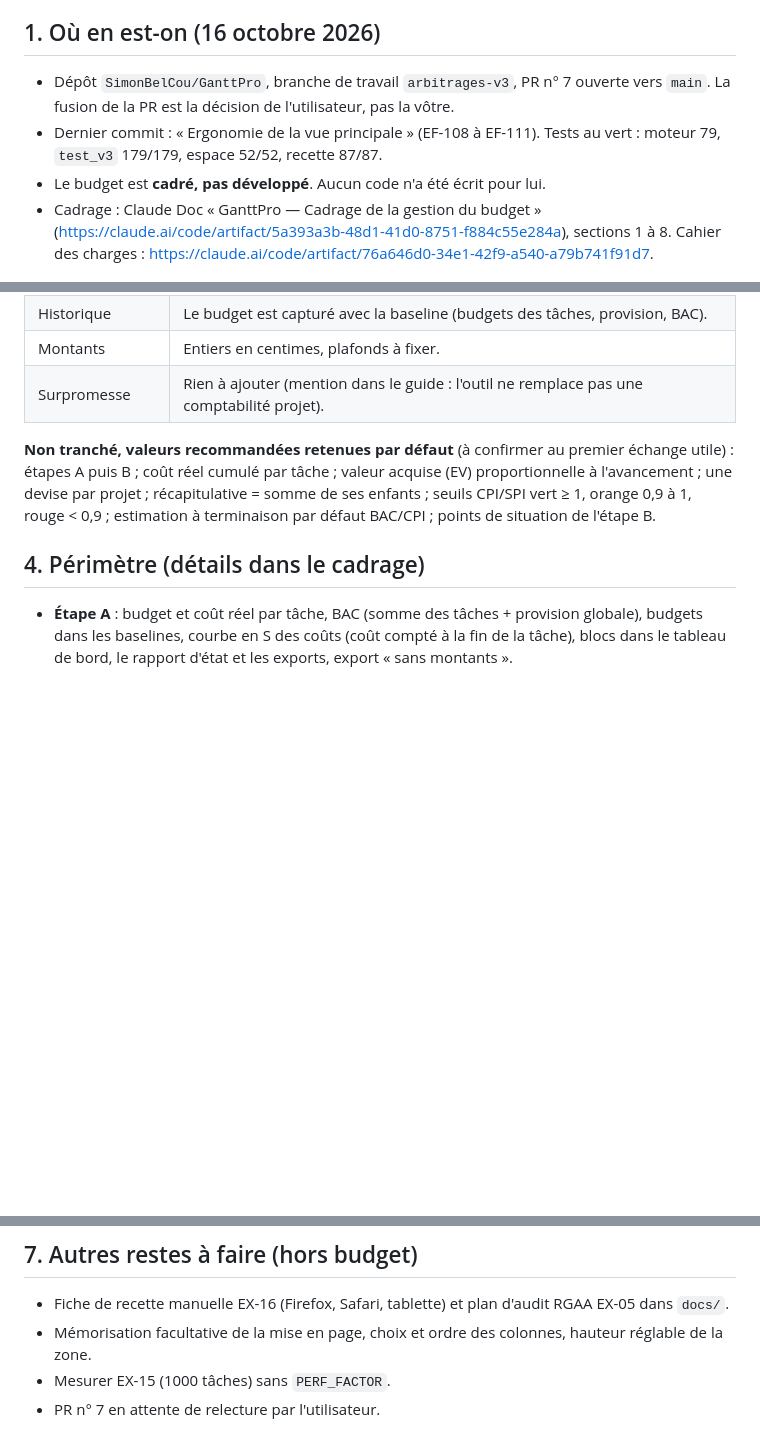
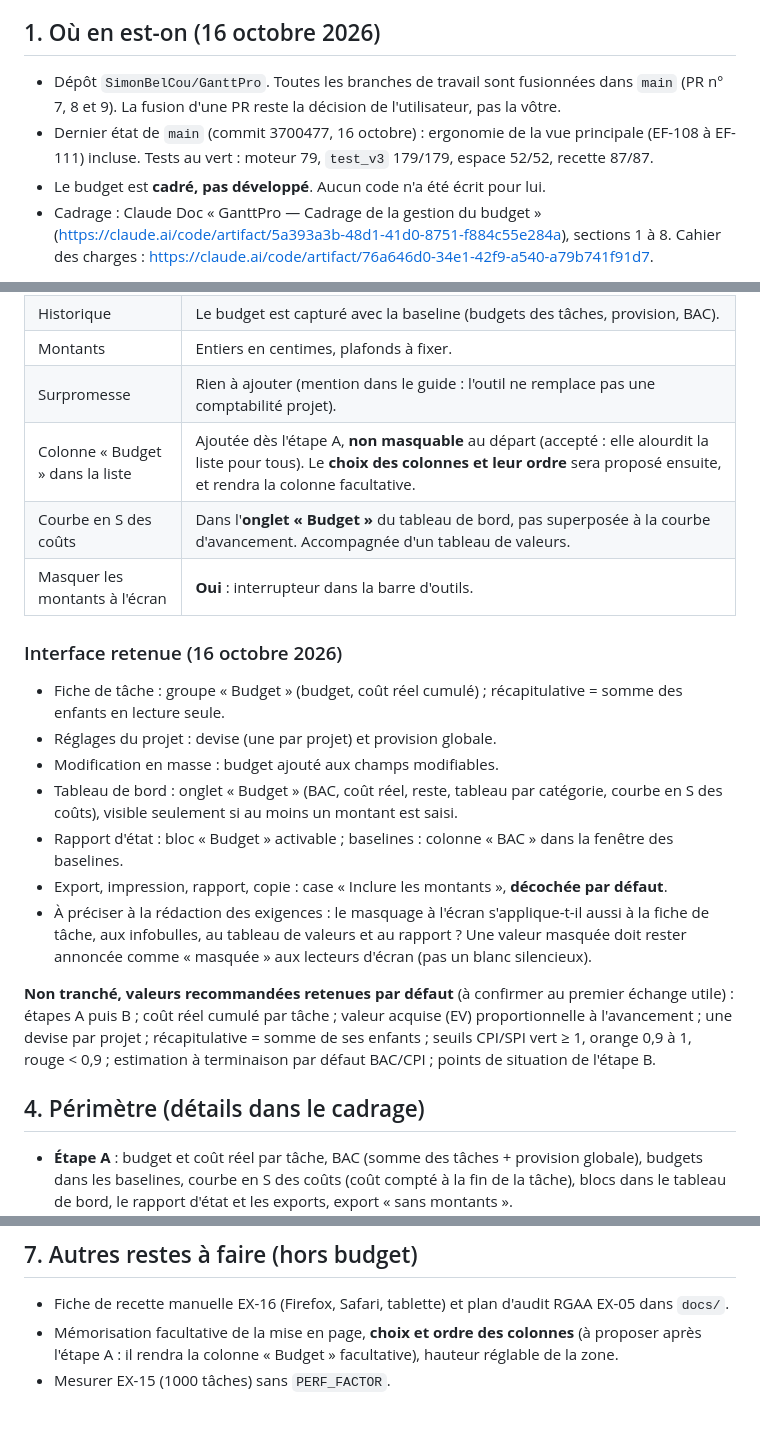
Before and after one commit to SimonBelCou/GanttPro, a Markdown page: docs/reprise-budget.md, 3 parts joined by grey strips. Rendered like a GitHub page; blank space fills up the shorter version.

Commit message:
Budget : note les décisions d'interface du 16 octobre 2026
Colonne « Budget » non masquable dès l'étape A (choix des colonnes ensuite),
courbe des coûts dans l'onglet Budget, interrupteur « Masquer les montants à
l'écran ». Corrige l'état du dépôt (PR n° 7, 8 et 9 fusionnées).

Co-Authored-By: Claude Sonnet 5.5 <noreply@anthropic.com>
Claude-Session: https://claude.ai/code/session_01XzzWved2FTcnf63goHfU1f

```diff
--- a/docs/reprise-budget.md
+++ b/docs/reprise-budget.md
@@ -5,10 +5,10 @@ Aucune donnée réelle : tous les montants ci-dessous sont des exemples.
 
 ## 1. Où en est-on (16 octobre 2026)
 
-- Dépôt `SimonBelCou/GanttPro`, branche de travail `arbitrages-v3`, PR n° 7 ouverte vers `main`.
-  La fusion de la PR est la décision de l'utilisateur, pas la vôtre.
-- Dernier commit : « Ergonomie de la vue principale » (EF-108 à EF-111). Tests au vert :
-  moteur 79, `test_v3` 179/179, espace 52/52, recette 87/87.
+- Dépôt `SimonBelCou/GanttPro`. Toutes les branches de travail sont fusionnées dans `main` (PR n° 7, 8 et 9).
+  La fusion d'une PR reste la décision de l'utilisateur, pas la vôtre.
+- Dernier état de `main` (commit 3700477, 16 octobre) : ergonomie de la vue principale (EF-108 à EF-111) incluse.
+  Tests au vert : moteur 79, `test_v3` 179/179, espace 52/52, recette 87/87.
 - Le budget est **cadré, pas développé**. Aucun code n'a été écrit pour lui.
 - Cadrage : Claude Doc « GanttPro — Cadrage de la gestion du budget »
   (https://claude.ai/code/artifact/5a393a3b-48d1-41d0-8751-f884c55e284a), sections 1 à 8.
@@ -37,6 +37,22 @@ Aucune donnée réelle : tous les montants ci-dessous sont des exemples.
 | Historique | Le budget est capturé avec la baseline (budgets des tâches, provision, BAC). |
 | Montants | Entiers en centimes, plafonds à fixer. |
 | Surpromesse | Rien à ajouter (mention dans le guide : l'outil ne remplace pas une comptabilité projet). |
+| Colonne « Budget » dans la liste | Ajoutée dès l'étape A, **non masquable** au départ (accepté : elle alourdit la liste pour tous). Le **choix des colonnes et leur ordre** sera proposé ensuite, et rendra la colonne facultative. |
+| Courbe en S des coûts | Dans l'**onglet « Budget »** du tableau de bord, pas superposée à la courbe d'avancement. Accompagnée d'un tableau de valeurs. |
+| Masquer les montants à l'écran | **Oui** : interrupteur dans la barre d'outils. |
+
+### Interface retenue (16 octobre 2026)
+
+- Fiche de tâche : groupe « Budget » (budget, coût réel cumulé) ; récapitulative = somme des enfants en lecture seule.
+- Réglages du projet : devise (une par projet) et provision globale.
+- Modification en masse : budget ajouté aux champs modifiables.
+- Tableau de bord : onglet « Budget » (BAC, coût réel, reste, tableau par catégorie, courbe en S des coûts), visible
+  seulement si au moins un montant est saisi.
+- Rapport d'état : bloc « Budget » activable ; baselines : colonne « BAC » dans la fenêtre des baselines.
+- Export, impression, rapport, copie : case « Inclure les montants », **décochée par défaut**.
+- À préciser à la rédaction des exigences : le masquage à l'écran s'applique-t-il aussi à la fiche de tâche, aux
+  infobulles, au tableau de valeurs et au rapport ? Une valeur masquée doit rester annoncée comme « masquée »
+  aux lecteurs d'écran (pas un blanc silencieux).
 
 **Non tranché, valeurs recommandées retenues par défaut** (à confirmer au premier échange utile) :
 étapes A puis B ; coût réel cumulé par tâche ; valeur acquise (EV) proportionnelle à l'avancement ;
@@ -79,6 +95,6 @@ Scénario chiffré à reprendre comme test de recette (cours) : BAC 200, PV 100,
 ## 7. Autres restes à faire (hors budget)
 
 - Fiche de recette manuelle EX-16 (Firefox, Safari, tablette) et plan d'audit RGAA EX-05 dans `docs/`.
-- Mémorisation facultative de la mise en page, choix et ordre des colonnes, hauteur réglable de la zone.
+- Mémorisation facultative de la mise en page, **choix et ordre des colonnes** (à proposer après l'étape A : il
+  rendra la colonne « Budget » facultative), hauteur réglable de la zone.
 - Mesurer EX-15 (1000 tâches) sans `PERF_FACTOR`.
-- PR n° 7 en attente de relecture par l'utilisateur.
```
